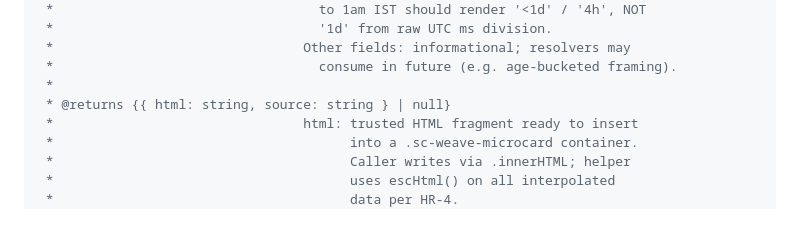
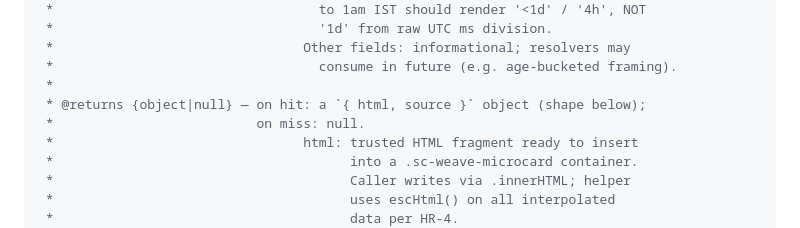
Before and after one commit to Rishabh1804/sproutlab, a Markdown page: docs/specs/lyra-spec-2026-05-13-symptom-checker-weave-isl.md, the part around the change. GitHub-like rendering.

Commit message:
fix(pages): remove JSDoc {{ }} from weave-ISL spec L88 — unbreak Jekyll build
GitHub Pages 'pages build and deployment' workflow failed on main
(4b59bc9, PR #68 merge) with:

  Liquid Exception: Liquid syntax error (line 88): Variable
  '{{ html: string, source: string }' was not properly terminated
  with regexp: /}}/ in
  docs/specs/lyra-spec-2026-05-13-symptom-checker-weave-isl.md

Root cause: the repo has no .nojekyll file, so GitHub Pages runs
Jekyll over every .md. The weave-ISL spec §1.1 JSDoc signature used
the canonical JSDoc nested-brace object-type notation:

  @returns {{ html: string, source: string } | null}

Jekyll's Liquid parser reads the leading '{{' as a Liquid output-
variable open and chokes when it is not terminated by '}}'.

Fix: rephrase the @returns line to JSDoc {object|null} + single-brace
prose shape ({ html, source }). Single braces are Liquid-safe; the
detailed field shapes were already described in the lines below.

Blast radius was exactly this 1 line — D1 phase-spec is clean, and the
already-merged bridge v3 + vision v2.1 specs have zero Liquid-hostile
patterns. No spec semantics changed; JSDoc remains valid.

Hotfix direct to main: deployment is broken; this is a zero-risk
doc-syntax change. A permanent structural fix (.nojekyll, since the
SproutLab app is a pre-built static index.html that does not need
Jekyll) is recommended separately — 52 .md files in the repo are all
future Liquid-collision surfaces while Jekyll runs.

```diff
--- a/docs/specs/lyra-spec-2026-05-13-symptom-checker-weave-isl.md
+++ b/docs/specs/lyra-spec-2026-05-13-symptom-checker-weave-isl.md
@@ -85,7 +85,8 @@ This mini-spec is the protective gate.
  *                                Other fields: informational; resolvers may
  *                                  consume in future (e.g. age-bucketed framing).
  *
- * @returns {{ html: string, source: string } | null}
+ * @returns {object|null} — on hit: a `{ html, source }` object (shape below);
+ *                          on miss: null.
  *                                html: trusted HTML fragment ready to insert
  *                                      into a .sc-weave-microcard container.
  *                                      Caller writes via .innerHTML; helper
```
